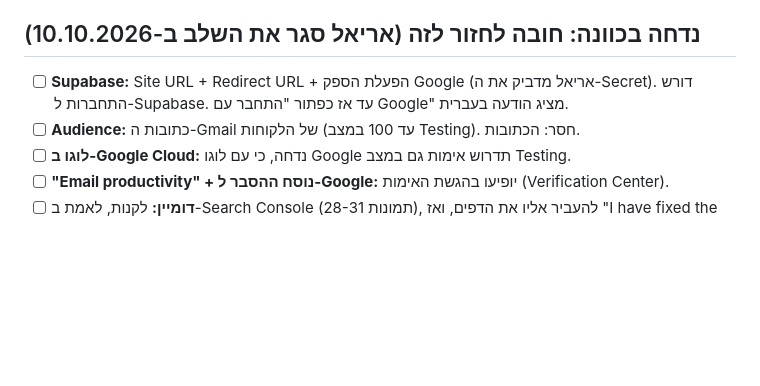
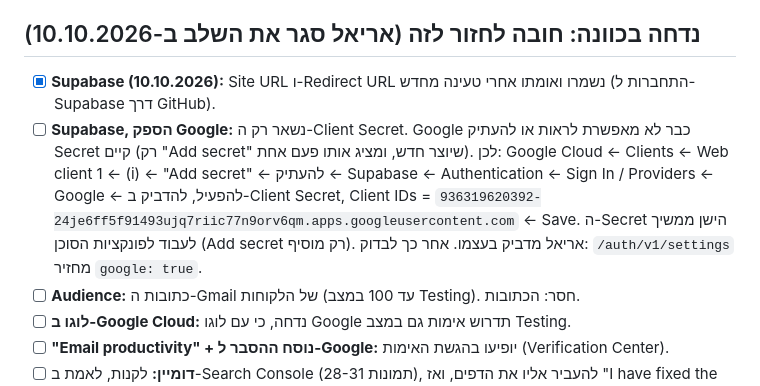
Before and after one commit to ArielK29/gmail-agent, a Markdown page: TODO.md, the part around the change. GitHub-like rendering; blank space fills up the shorter version.

Commit message:
docs: record Supabase URL config done and the remaining Google secret step
Co-Authored-By: Claude Sonnet 5.5 <noreply@anthropic.com>

```diff
--- a/TODO.md
+++ b/TODO.md
@@ -9,7 +9,8 @@
 - בכל שיחה ב-14-15.10 לבדוק ולהזכיר לאריאל.
 
 ## נדחה בכוונה: חובה לחזור לזה (אריאל סגר את השלב ב-10.10.2026)
-- [ ] **Supabase:** Site URL + Redirect URL + הפעלת הספק Google (אריאל מדביק את ה-Secret). דורש התחברות ל-Supabase. עד אז כפתור "התחבר עם Google" מציג הודעה בעברית.
+- [x] **Supabase (10.10.2026):** Site URL ו-Redirect URL נשמרו ואומתו אחרי טעינה מחדש (התחברות ל-Supabase דרך GitHub).
+- [ ] **Supabase, הספק Google:** נשאר רק ה-Client Secret. Google כבר לא מאפשרת לראות או להעתיק Secret קיים (רק "Add secret" שיוצר חדש, ומציג אותו פעם אחת). לכן: Google Cloud ← Clients ← Web client 1 ← (i) ← "Add secret" ← להעתיק ← Supabase ← Authentication ← Sign In / Providers ← Google ← להפעיל, להדביק ב-Client Secret, Client IDs = `936319620392-24je6ff5f91493ujq7riic77n9orv6qm.apps.googleusercontent.com` ← Save. ה-Secret הישן ממשיך לעבוד לפונקציות הסוכן (Add secret רק מוסיף). אריאל מדביק בעצמו. אחר כך לבדוק: `/auth/v1/settings` מחזיר `google: true`.
 - [ ] **Audience:** כתובות ה-Gmail של הלקוחות (עד 100 במצב Testing). חסר: הכתובות.
 - [ ] **לוגו ב-Google Cloud:** נדחה, כי עם לוגו Google תדרוש אימות גם במצב Testing.
 - [ ] **"Email productivity" + נוסח ההסבר ל-Google:** יופיעו בהגשת האימות (Verification Center).
```
